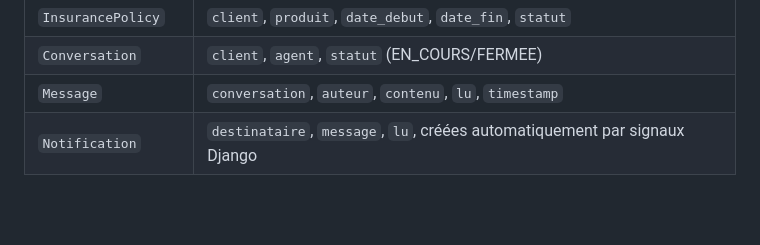
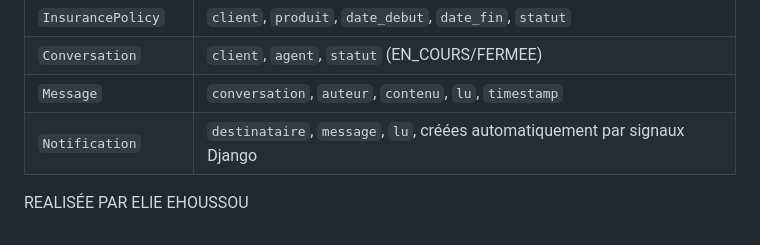
Before and after one commit to pethuelelie-glitch/COFINANCE_CI, a Markdown page: README.md, the part around the change. Rendered like a GitHub page; blank space fills up the shorter version.

Commit message:
modification du readme.md

```diff
--- a/README.md
+++ b/README.md
@@ -215,3 +215,7 @@ cofinanceci/
 | `Conversation` | `client`, `agent`, `statut` (EN_COURS/FERMEE) |
 | `Message` | `conversation`, `auteur`, `contenu`, `lu`, `timestamp` |
 | `Notification` | `destinataire`, `message`, `lu`, créées automatiquement par signaux Django |
+
+
+
+REALISÉE PAR ELIE EHOUSSOU
```
